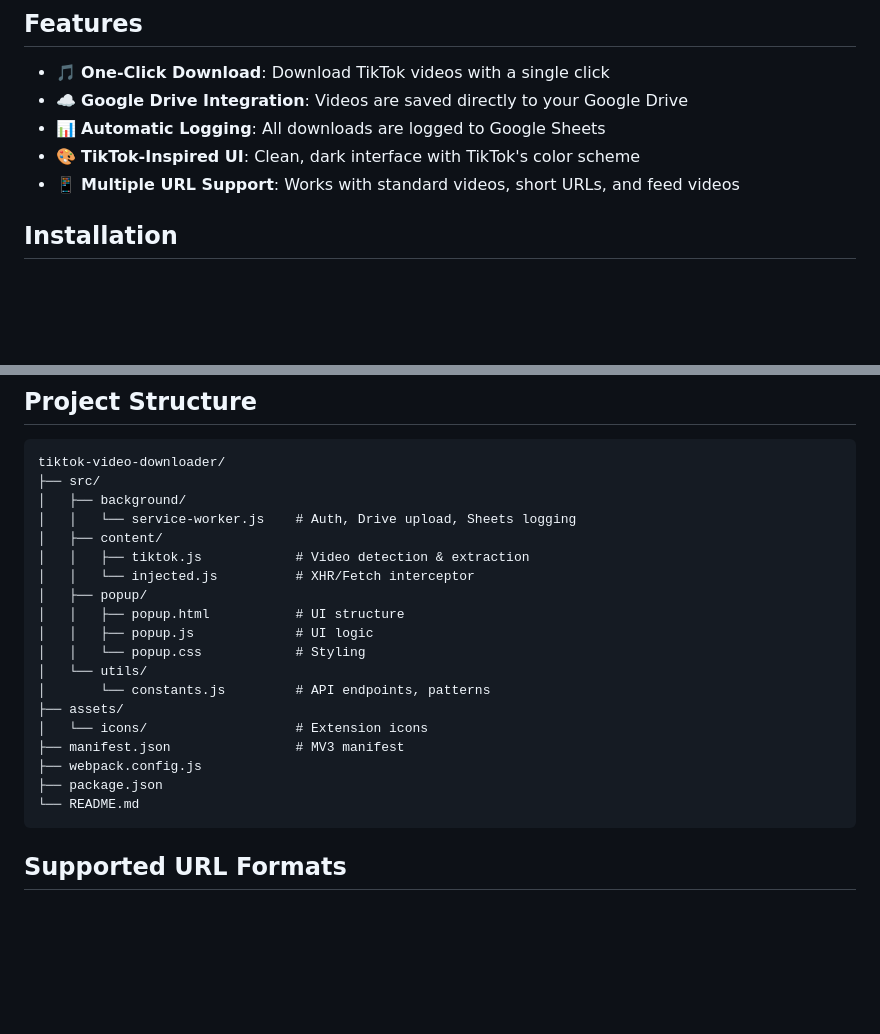
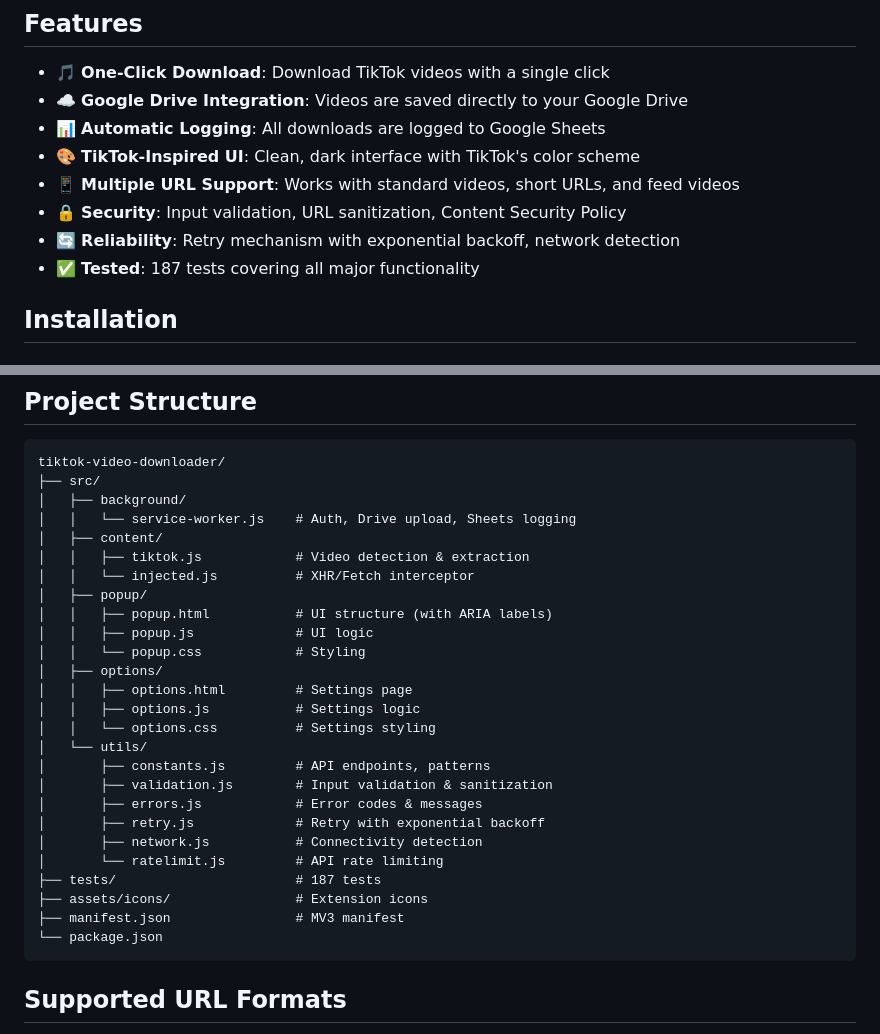
Before and after one commit to mirabelleagency/tiktok-video-downloader, a Markdown page: README.md, 2 parts joined by grey strips. Drawn GitHub-style; blank space fills up the shorter version.

Commit message:
docs: Update README with current features and structure
- Add new features: security, reliability, tests
- Update project structure with all utilities
- Add options folder to structure
- Update test count to 187

````diff
--- a/README.md
+++ b/README.md
@@ -9,6 +9,9 @@ Download TikTok videos directly to Google Drive with automatic logging to Google
 - 📊 **Automatic Logging**: All downloads are logged to Google Sheets
 - 🎨 **TikTok-Inspired UI**: Clean, dark interface with TikTok's color scheme
 - 📱 **Multiple URL Support**: Works with standard videos, short URLs, and feed videos
+- 🔒 **Security**: Input validation, URL sanitization, Content Security Policy
+- 🔄 **Reliability**: Retry mechanism with exponential backoff, network detection
+- ✅ **Tested**: 187 tests covering all major functionality
 
 ## Installation
 
@@ -60,17 +63,24 @@ tiktok-video-downloader/
 │   │   ├── tiktok.js            # Video detection & extraction
 │   │   └── injected.js          # XHR/Fetch interceptor
 │   ├── popup/
-│   │   ├── popup.html           # UI structure
+│   │   ├── popup.html           # UI structure (with ARIA labels)
 │   │   ├── popup.js             # UI logic
 │   │   └── popup.css            # Styling
+│   ├── options/
+│   │   ├── options.html         # Settings page
+│   │   ├── options.js           # Settings logic
+│   │   └── options.css          # Settings styling
 │   └── utils/
-│       └── constants.js         # API endpoints, patterns
-├── assets/
-│   └── icons/                   # Extension icons
+│       ├── constants.js         # API endpoints, patterns
+│       ├── validation.js        # Input validation & sanitization
+│       ├── errors.js            # Error codes & messages
+│       ├── retry.js             # Retry with exponential backoff
+│       ├── network.js           # Connectivity detection
+│       └── ratelimit.js         # API rate limiting
+├── tests/                       # 187 tests
+├── assets/icons/                # Extension icons
 ├── manifest.json                # MV3 manifest
-├── webpack.config.js
-├── package.json
-└── README.md
+└── package.json
 ```
 
 ## Supported URL Formats
````
